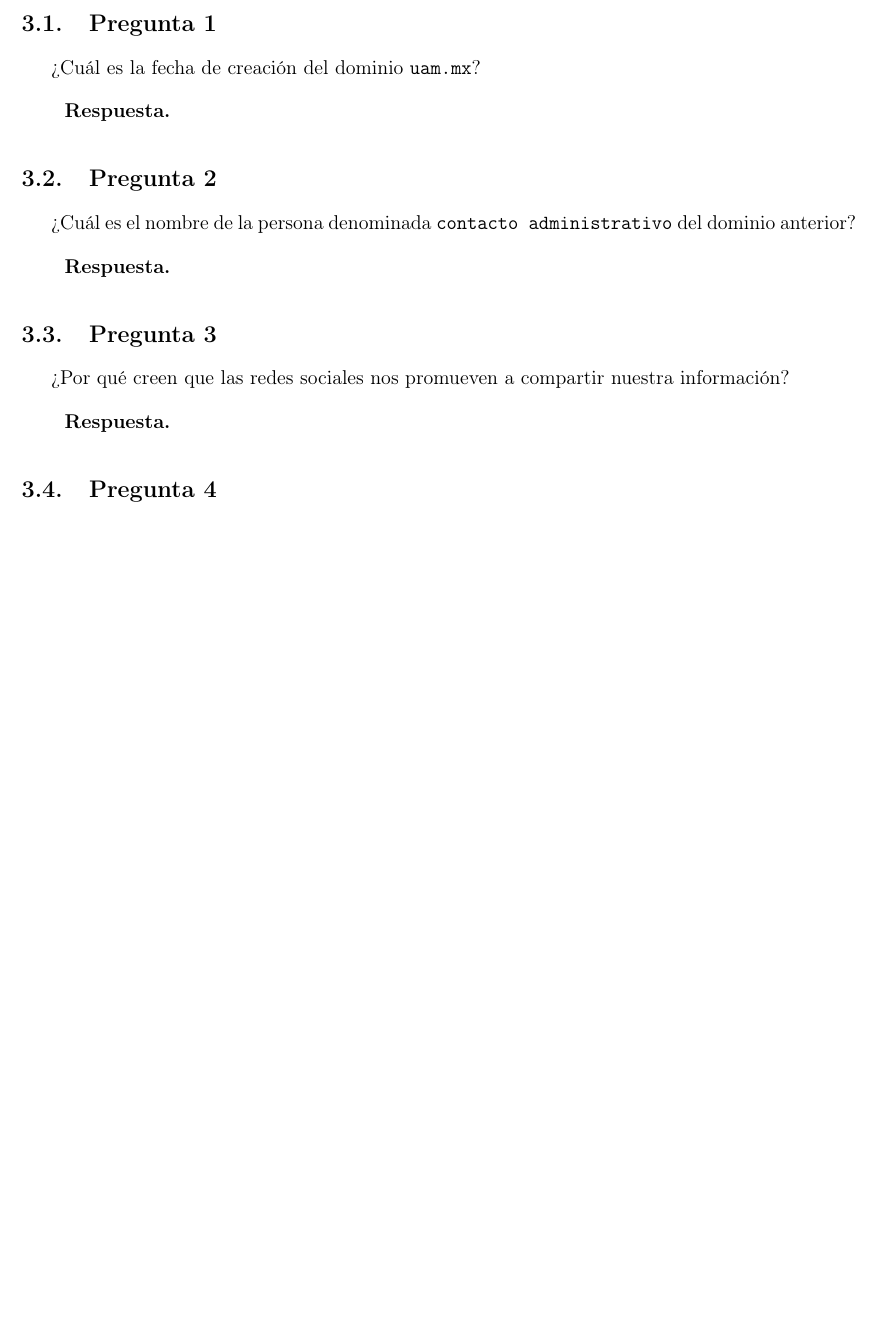
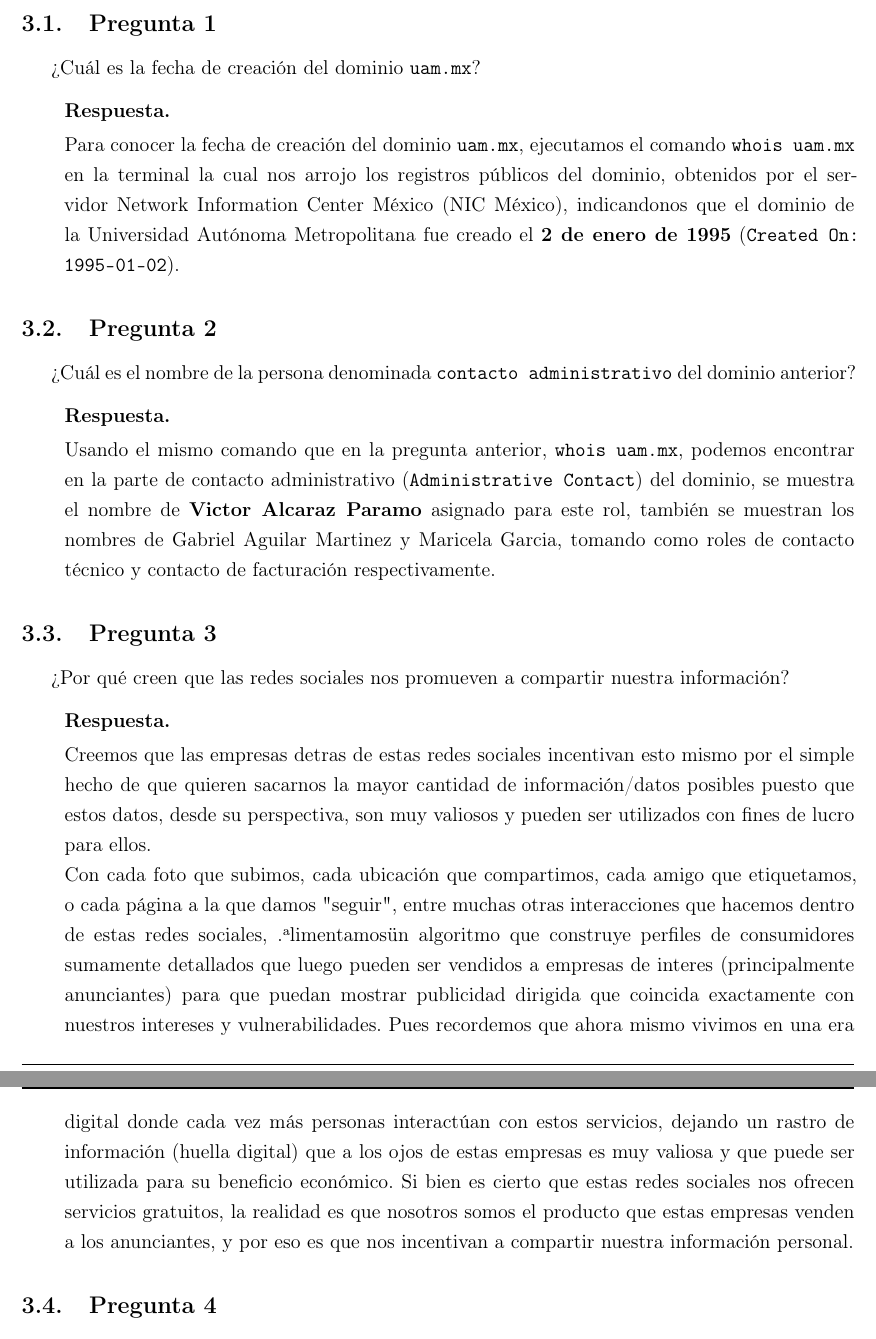
Before and after one commit to IsaacEscobar09/Practicas---Criptografia-y-Seguridad, a LaTeX document (practica4/main.tex, which reads practica4/desarrollo/preguntas/pregunta1.tex, practica4/desarrollo/preguntas/pregunta2.tex, practica4/desarrollo/preguntas/pregunta3.tex): part of page 9 of 9 before the commit and two parts of pages 9 and 10 of 10 after it, the two joined at a grey line, cut so that both start at the same text, the shorter picture padded with empty space. Compiled offline with pdfLaTeX.

Commit message:
Respuestas para las preguntas 1, 2 y 3

```diff
--- a/practica4/desarrollo/preguntas/pregunta1.tex
+++ b/practica4/desarrollo/preguntas/pregunta1.tex
@@ -4,5 +4,6 @@
 
 \begin{respuesta}
 
+Para conocer la fecha de creación del dominio \texttt{uam.mx}, ejecutamos el comando \texttt{whois uam.mx} en la terminal la cual nos arrojo los registros públicos del dominio, obtenidos por el servidor Network Information Center México (NIC México), indicandonos que el dominio de la Universidad Autónoma Metropolitana fue creado el \textbf{2 de enero de 1995} (\texttt{Created On: 1995-01-02}).
 
 \end{respuesta}
--- a/practica4/desarrollo/preguntas/pregunta2.tex
+++ b/practica4/desarrollo/preguntas/pregunta2.tex
@@ -4,5 +4,6 @@
 
 \begin{respuesta}
 
+Usando el mismo comando que en la pregunta anterior, \texttt{whois uam.mx}, podemos encontrar en la parte de contacto administrativo (\texttt{Administrative Contact}) del dominio, se muestra el nombre de \textbf{Victor Alcaraz Paramo} asignado para este rol, también se muestran los nombres de Gabriel Aguilar Martinez y Maricela Garcia, tomando como roles de contacto técnico y contacto de facturación respectivamente.
 
 \end{respuesta}
--- a/practica4/desarrollo/preguntas/pregunta3.tex
+++ b/practica4/desarrollo/preguntas/pregunta3.tex
@@ -4,5 +4,8 @@
 
 \begin{respuesta}
 
+Creemos que las empresas detras de estas redes sociales incentivan esto mismo por el simple hecho de que quieren sacarnos la mayor cantidad de información/datos posibles puesto que estos datos, desde su perspectiva, son muy valiosos y pueden ser utilizados con fines de lucro para ellos.
+
+Con cada foto que subimos, cada ubicación que compartimos, cada amigo que etiquetamos, o cada página a la que damos "seguir", entre muchas otras interacciones que hacemos dentro de estas redes sociales, "alimentamos" un algoritmo que construye perfiles de consumidores sumamente detallados que luego pueden ser vendidos a empresas de interes (principalmente anunciantes) para que puedan mostrar publicidad dirigida que coincida exactamente con nuestros intereses y vulnerabilidades. Pues recordemos que ahora mismo vivimos en una era digital donde cada vez más personas interactúan con estos servicios, dejando un rastro de información (huella digital) que a los ojos de estas empresas es muy valiosa y que puede ser utilizada para su beneficio económico. Si bien es cierto que estas redes sociales nos ofrecen servicios gratuitos, la realidad es que nosotros somos el producto que estas empresas venden a los anunciantes, y por eso es que nos incentivan a compartir nuestra información personal.
 
 \end{respuesta}
```
